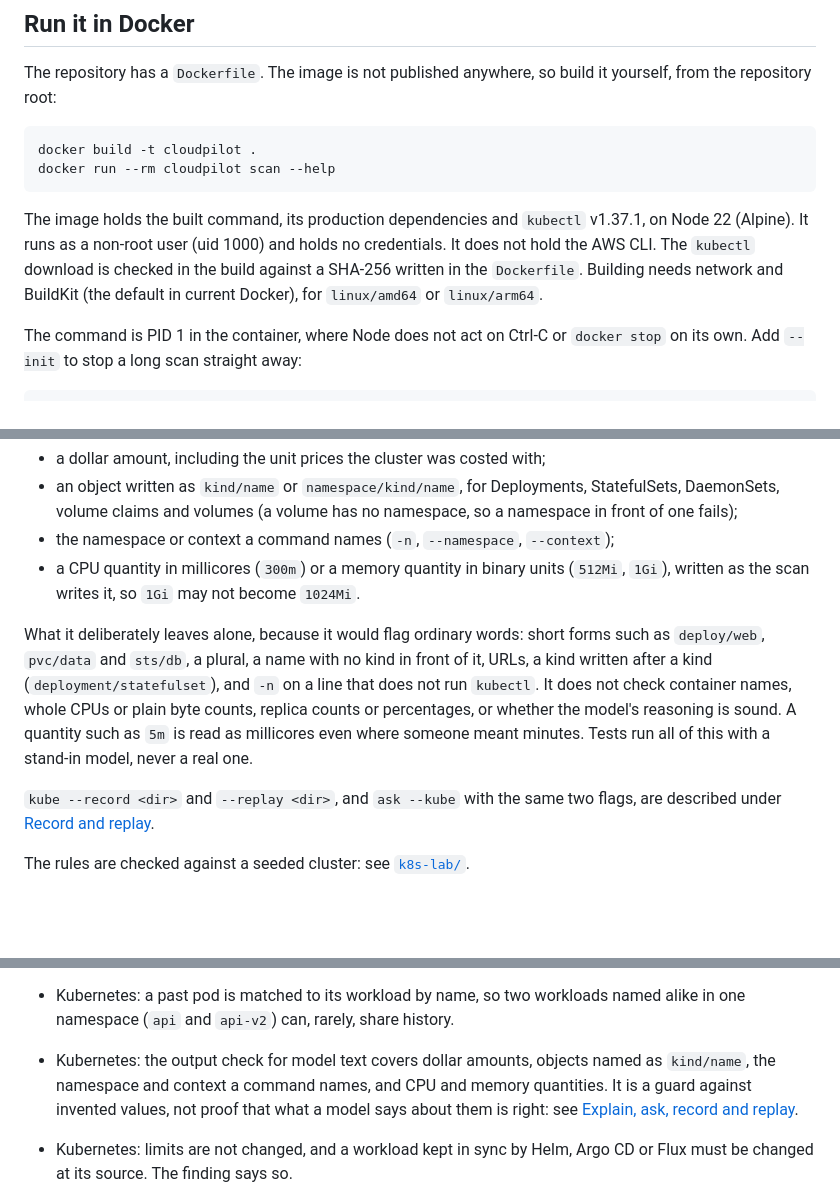
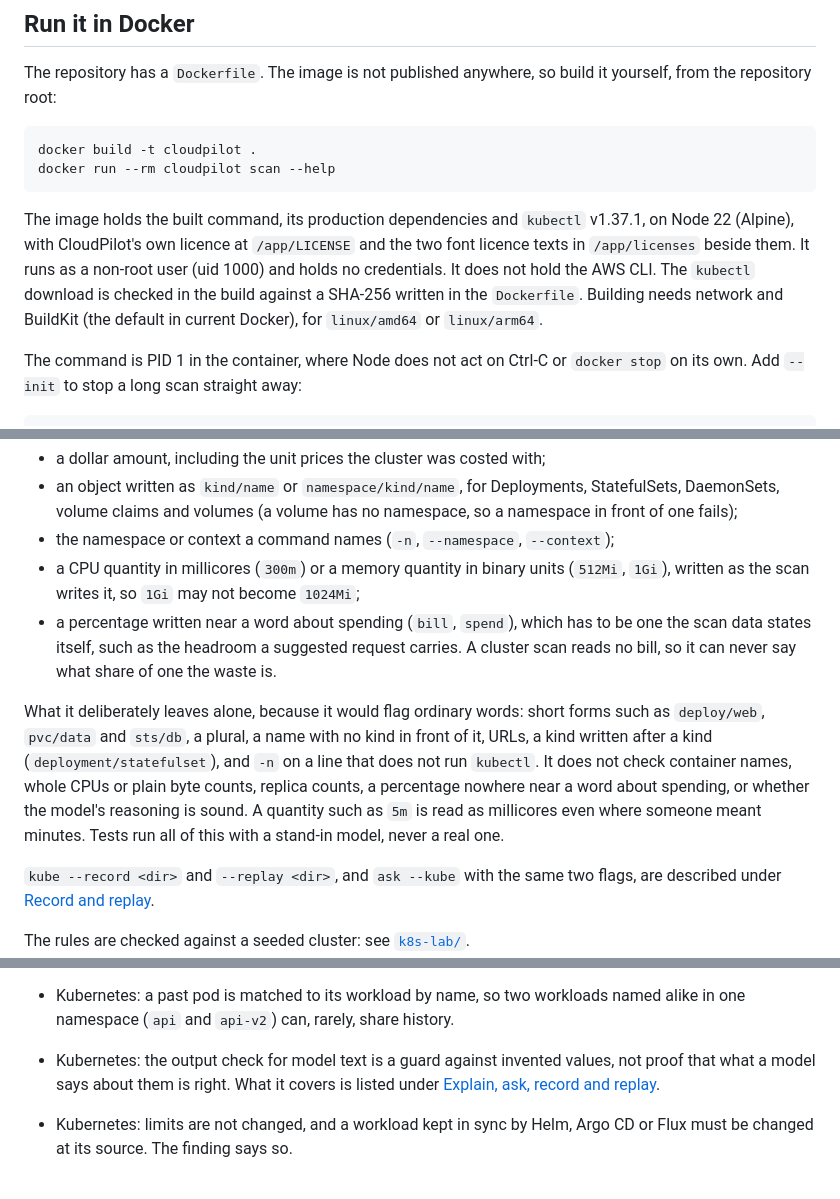
Before and after one commit to sai-na/cloudpilot, a Markdown page: packages/cli/README.md, 3 parts joined by grey strips. GitHub-like rendering; blank space fills up the shorter version.

Commit message:
no-mistakes(document): Correct cluster percentage check and Docker image contents

````diff
--- a/packages/cli/README.md
+++ b/packages/cli/README.md
@@ -629,11 +629,12 @@ docker run --rm cloudpilot scan --help
 ```
 
 The image holds the built command, its production dependencies and `kubectl`
-v1.37.1, on Node 22 (Alpine). It runs as a non-root user (uid 1000) and holds
-no credentials. It does not hold the AWS CLI. The `kubectl` download is
-checked in the build against a SHA-256 written in the `Dockerfile`. Building
-needs network and BuildKit (the default in current Docker), for `linux/amd64`
-or `linux/arm64`.
+v1.37.1, on Node 22 (Alpine), with CloudPilot's own licence at `/app/LICENSE`
+and the two font licence texts in `/app/licenses` beside them. It runs as a
+non-root user (uid 1000) and holds no credentials. It does not hold the AWS
+CLI. The `kubectl` download is checked in the build against a SHA-256 written
+in the `Dockerfile`. Building needs network and BuildKit (the default in
+current Docker), for `linux/amd64` or `linux/arm64`.
 
 The command is PID 1 in the container, where Node does not act on Ctrl-C or
 `docker stop` on its own. Add `--init` to stop a long scan straight away:
@@ -887,16 +888,21 @@ what failed:
 - the namespace or context a command names (`-n`, `--namespace`, `--context`);
 - a CPU quantity in millicores (`300m`) or a memory quantity in binary units
   (`512Mi`, `1Gi`), written as the scan writes it, so `1Gi` may not become
-  `1024Mi`.
+  `1024Mi`;
+- a percentage written near a word about spending (`bill`, `spend`), which has
+  to be one the scan data states itself, such as the headroom a suggested
+  request carries. A cluster scan reads no bill, so it can never say what
+  share of one the waste is.
 
 What it deliberately leaves alone, because it would flag ordinary words:
 short forms such as `deploy/web`, `pvc/data` and `sts/db`, a plural, a name
 with no kind in front of it, URLs, a kind written after a kind
 (`deployment/statefulset`), and `-n` on a line that does not run `kubectl`.
 It does not check container names, whole CPUs or plain byte counts,
-replica counts or percentages, or whether the model's reasoning is sound. A
-quantity such as `5m` is read as millicores even where someone meant minutes.
-Tests run all of this with a stand-in model, never a real one.
+replica counts, a percentage nowhere near a word about spending, or whether
+the model's reasoning is sound. A quantity such as `5m` is read as millicores
+even where someone meant minutes. Tests run all of this with a stand-in
+model, never a real one.
 
 `kube --record <dir>` and `--replay <dir>`, and `ask --kube` with the same two
 flags, are described under [Record and replay](#record-and-replay).
@@ -1005,10 +1011,9 @@ The rules are checked against a seeded cluster: see
   `cloudpilot/ignore=true`.
 - Kubernetes: a past pod is matched to its workload by name, so two workloads
   named alike in one namespace (`api` and `api-v2`) can, rarely, share history.
-- Kubernetes: the output check for model text covers dollar amounts, objects
-  named as `kind/name`, the namespace and context a command names, and CPU and
-  memory quantities. It is a guard against invented values, not proof that
-  what a model says about them is right: see
+- Kubernetes: the output check for model text is a guard against invented
+  values, not proof that what a model says about them is right. What it covers
+  is listed under
   [Explain, ask, record and replay](#explain-ask-record-and-replay).
 - Kubernetes: limits are not changed, and a workload kept in sync by Helm,
   Argo CD or Flux must be changed at its source. The finding says so.
````
